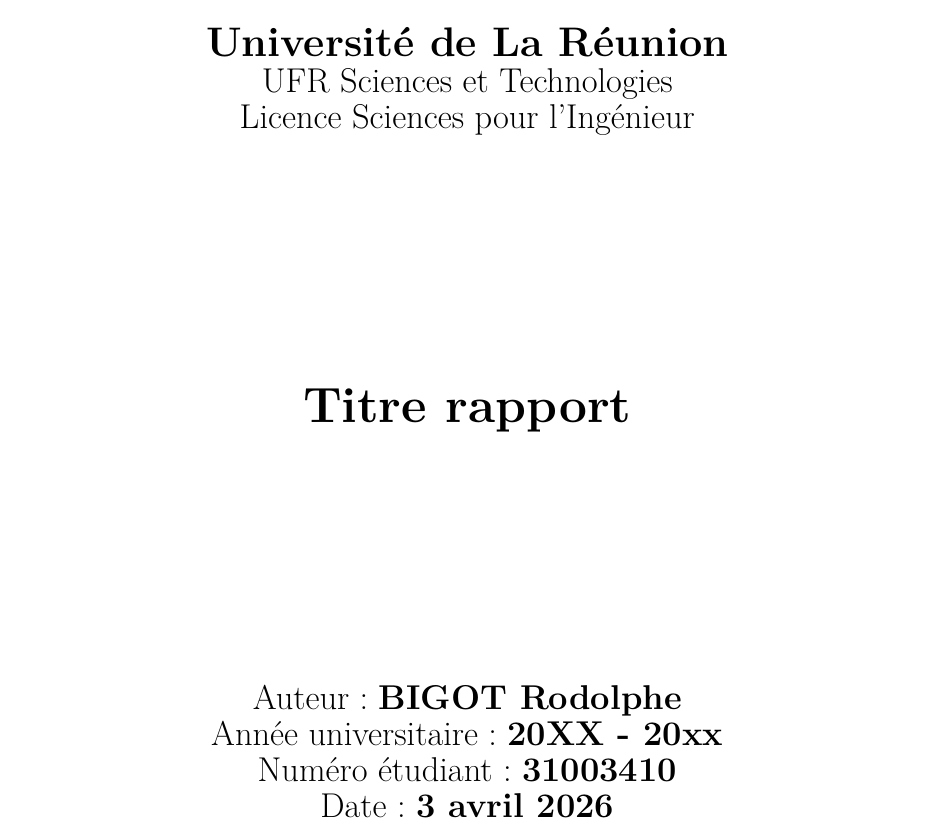
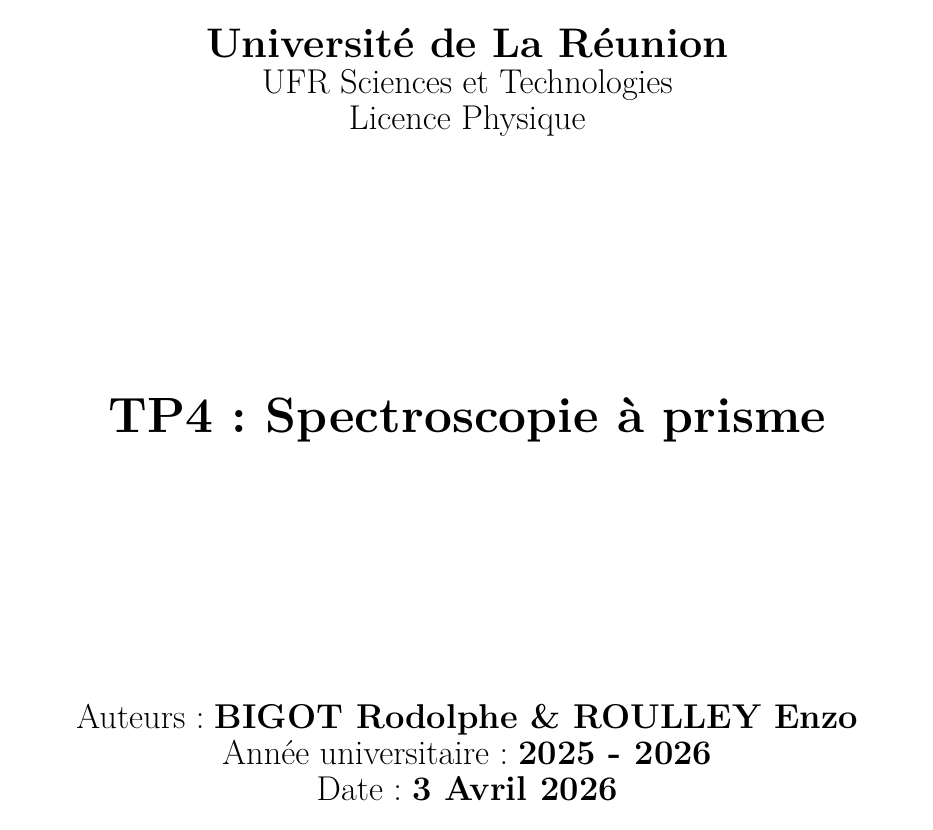
Before and after one commit to loperamidetv/cr-tp-goniometre, a LaTeX document (main.tex, which reads page_de_garde.tex): part of page 1 of 4, cut so that both start at the same text. Compiled offline with pdfLaTeX.

Commit message:
MIse à jour des infos dans la page de garde

```diff
--- a/page_de_garde.tex
+++ b/page_de_garde.tex
@@ -16,18 +16,17 @@
         \vfill
         {\LARGE \textbf{Université de La Réunion}}\\
         {\Large UFR Sciences et Technologies}\\
-        {\Large Licence Sciences pour l'Ingénieur}\\
+        {\Large Licence Physique}\\
 
         % Titre du document
         \vfill
-        {\Huge \textbf{Titre rapport}}\\
+        {\Huge \textbf{TP4 : Spectroscopie à prisme}}\\
         \vfill
 
         % Informations de l'étudiant
-        {\Large Auteur : \textbf{BIGOT Rodolphe}}\\
-        {\Large Année universitaire : \textbf{20XX - 20xx}}\\
-        {\Large Numéro étudiant : \textbf{31003410}}\\
-        {\Large Date : \textbf{\today}}\\
+        {\Large Auteurs : \textbf{BIGOT Rodolphe \& ROULLEY Enzo}}\\
+        {\Large Année universitaire : \textbf{2025 - 2026}}\\
+        {\Large Date : \textbf{3 Avril 2026}}\\
 
         \vfill
     \end{center}
```
